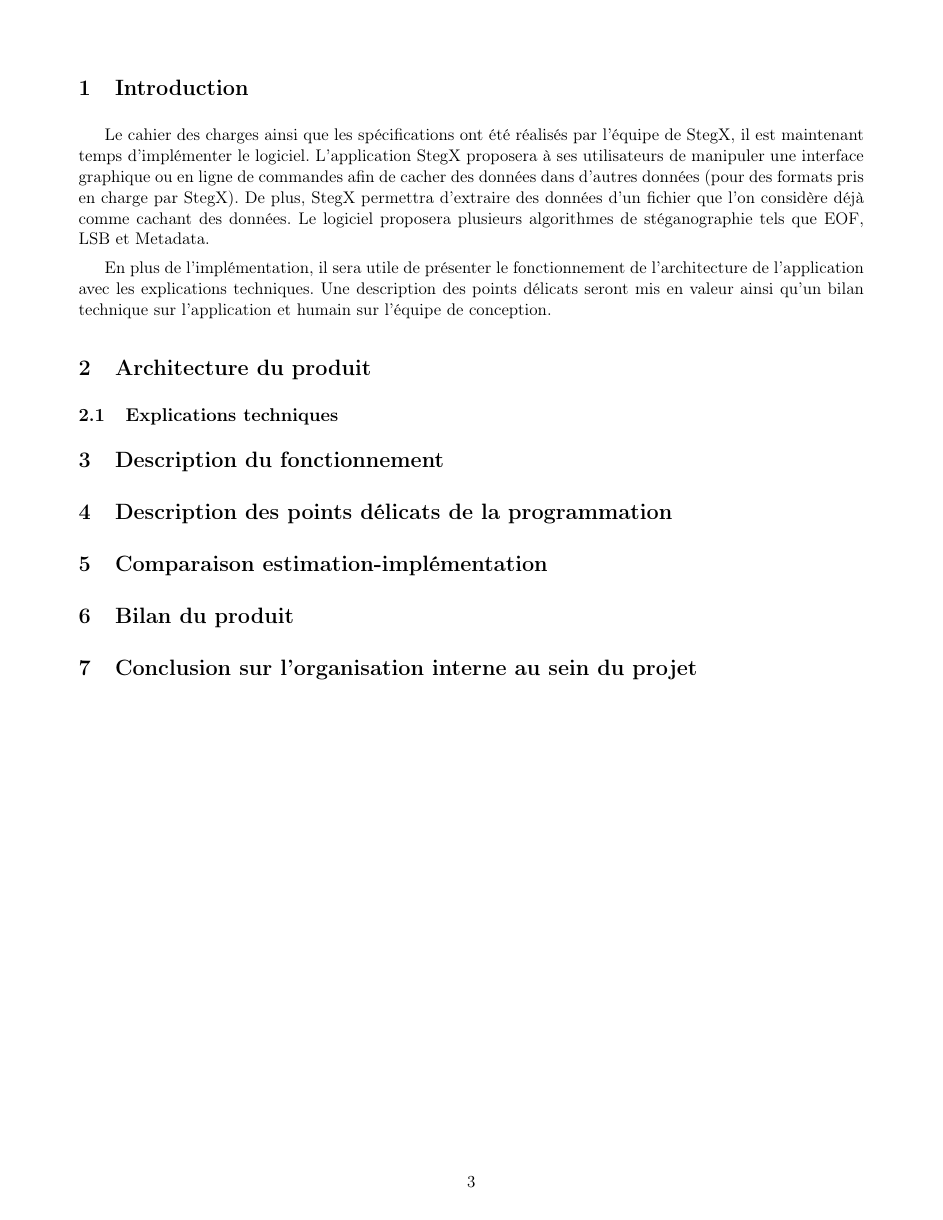
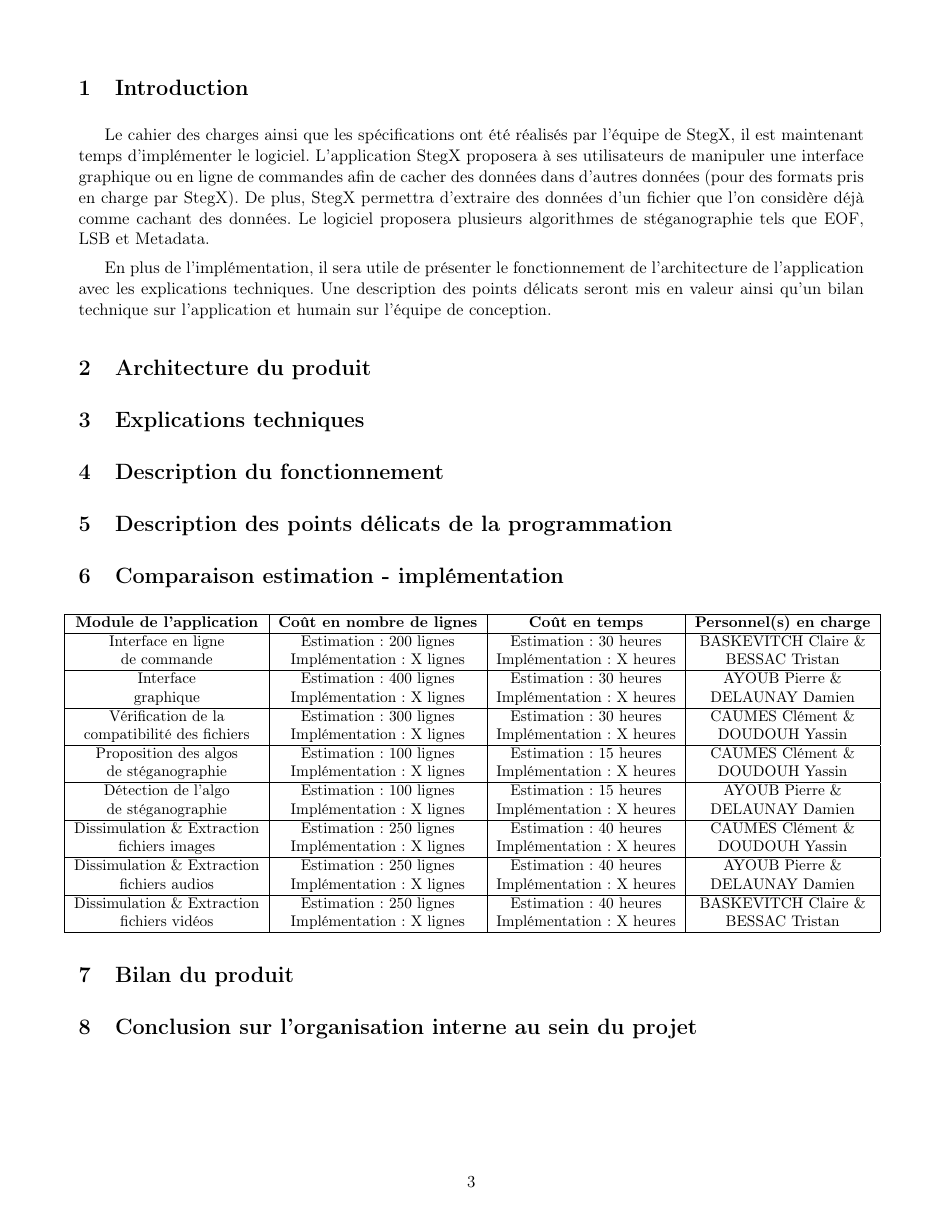
Before and after one commit to Heisenberk/StegX, a LaTeX document (report/4.CompteRendu/compteRendu.tex): page 3 of 3. Compiled offline with pdfLaTeX.

Commit message:
Ajout des estimations compte rendu

```diff
--- a/report/4.CompteRendu/compteRendu.tex
+++ b/report/4.CompteRendu/compteRendu.tex
@@ -56,13 +56,47 @@ Une description des points délicats seront mis en valeur ainsi qu'un
 bilan technique sur l'application et humain sur l'équipe de conception.
 
 \section{Architecture du produit}
-\subsection{Explications techniques}
+
+\section{Explications techniques}
 
 \section{Description du fonctionnement}
 
 \section{Description des points délicats de la programmation}
 
-\section{Comparaison estimation-implémentation}
+\section{Comparaison estimation - implémentation}
+
+\small
+\hspace{-1cm}
+\begin{tabular}{|c|c|c|c|}
+  \hline
+  \textbf{Module de l'application} & \textbf{Coût en nombre de lignes} & \textbf{Coût en temps} & \textbf{Personnel(s) en charge} \\
+  \hline
+    Interface en ligne & Estimation : 200 lignes & Estimation : 30 heures & BASKEVITCH Claire \& \\
+    de commande & Implémentation : X lignes & Implémentation : X heures & BESSAC Tristan \\
+  \hline
+  Interface & Estimation : 400 lignes & Estimation : 30 heures & AYOUB Pierre \& \\
+  graphique & Implémentation : X lignes & Implémentation : X heures & DELAUNAY Damien \\
+  \hline
+  Vérification de la & Estimation : 300 lignes & Estimation : 30 heures& CAUMES Clément \& \\
+   compatibilité des fichiers & Implémentation : X lignes & Implémentation : X heures & DOUDOUH Yassin \\
+  \hline
+    Proposition des algos & Estimation : 100 lignes & Estimation : 15 heures & CAUMES Clément \& \\
+   de stéganographie & Implémentation : X lignes & Implémentation : X heures & DOUDOUH Yassin \\
+  \hline
+    Détection de l'algo & Estimation : 100 lignes & Estimation : 15 heures & AYOUB Pierre \& \\
+   de stéganographie & Implémentation : X lignes & Implémentation : X heures & DELAUNAY Damien \\
+  \hline
+  Dissimulation \& Extraction & Estimation : 250 lignes & Estimation : 40 heures & CAUMES Clément \& \\
+   fichiers images & Implémentation : X lignes & Implémentation : X heures & DOUDOUH Yassin \\
+  \hline
+  Dissimulation \& Extraction & Estimation : 250 lignes & Estimation : 40 heures & AYOUB Pierre \& \\
+   fichiers audios & Implémentation : X lignes & Implémentation : X heures & DELAUNAY Damien \\
+     \hline
+  Dissimulation \& Extraction & Estimation : 250 lignes & Estimation : 40 heures & BASKEVITCH Claire \& \\
+   fichiers vidéos & Implémentation : X lignes & Implémentation : X heures & BESSAC Tristan \\
+  \hline
+\end{tabular}
+\normalsize
 
 \section{Bilan du produit}
 
```
